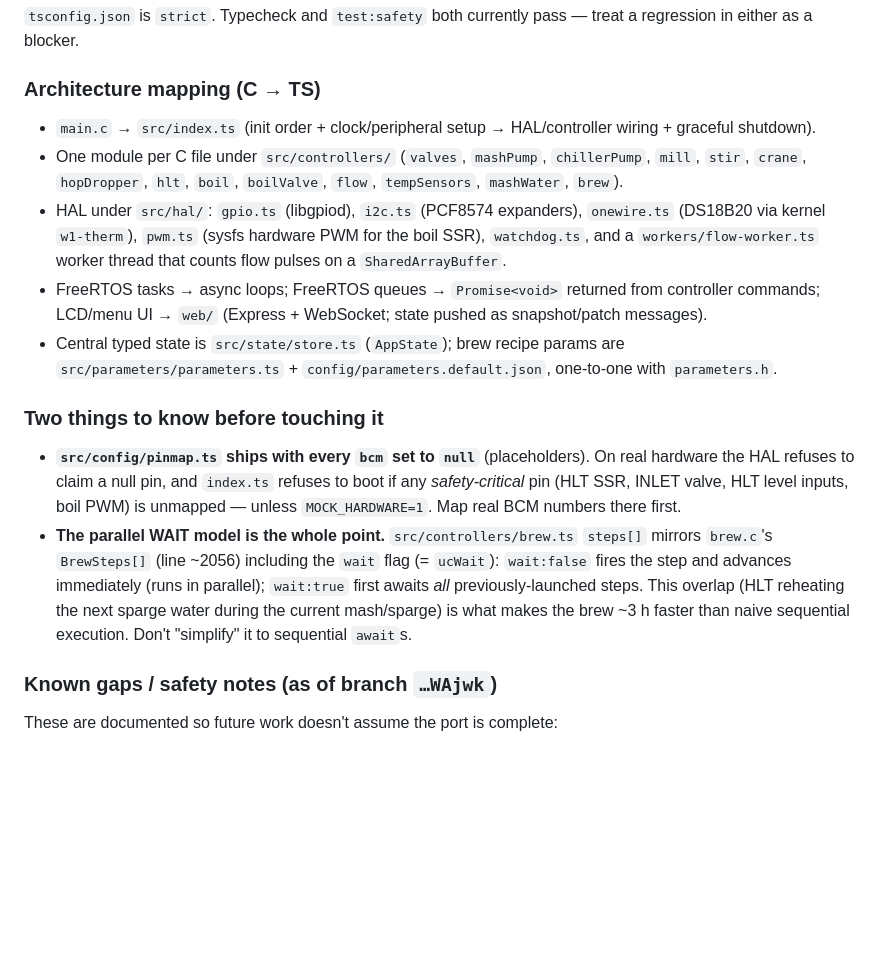
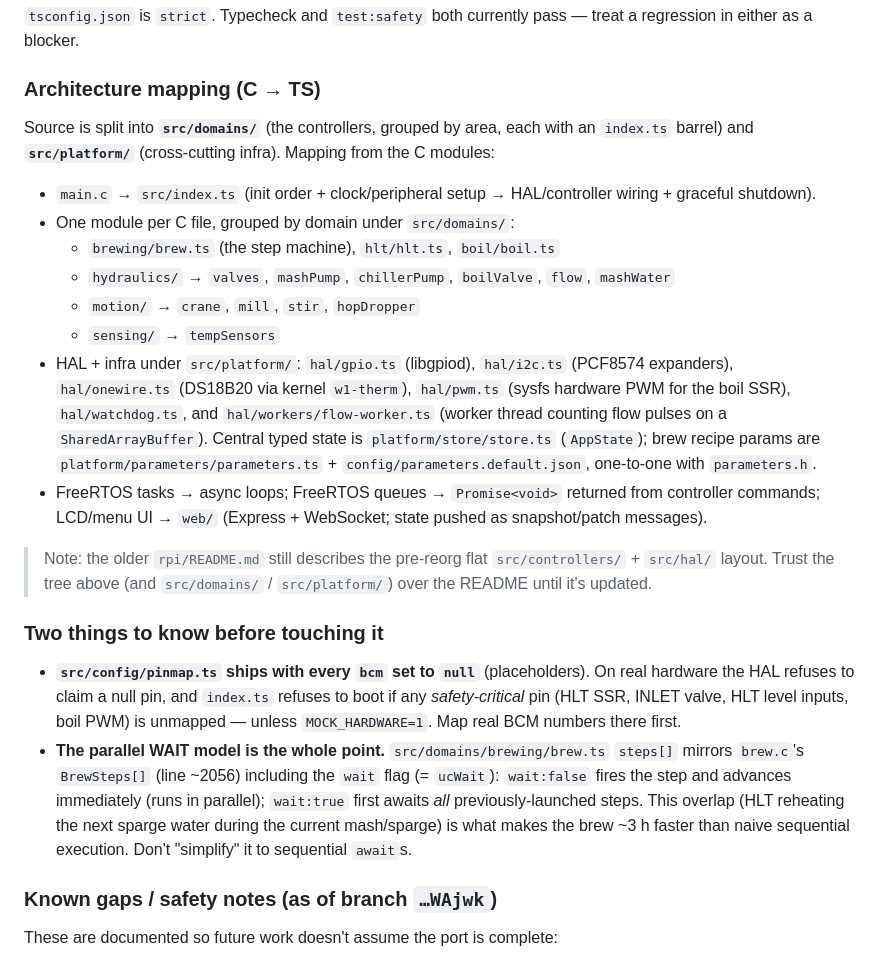
Before and after one commit to vjval1974/Brew-Machine-MkIV, a Markdown page: CLAUDE.md, the part around the change. Rendered like a GitHub page; blank space fills up the shorter version.

Commit message:
Update rpi/ doc paths for src/domains + src/platform reorg

```diff
--- a/CLAUDE.md
+++ b/CLAUDE.md
@@ -120,15 +120,21 @@ npm run test:safety    # MOCK_HARDWARE=1 brew-abort/safe-state regression test (
 `tsconfig.json` is `strict`. Typecheck and `test:safety` both currently pass — treat a regression in either as a blocker.
 
 ### Architecture mapping (C → TS)
+Source is split into **`src/domains/`** (the controllers, grouped by area, each with an `index.ts` barrel) and **`src/platform/`** (cross-cutting infra). Mapping from the C modules:
 - `main.c` → `src/index.ts` (init order + clock/peripheral setup → HAL/controller wiring + graceful shutdown).
-- One module per C file under `src/controllers/` (`valves`, `mashPump`, `chillerPump`, `mill`, `stir`, `crane`, `hopDropper`, `hlt`, `boil`, `boilValve`, `flow`, `tempSensors`, `mashWater`, `brew`).
-- HAL under `src/hal/`: `gpio.ts` (libgpiod), `i2c.ts` (PCF8574 expanders), `onewire.ts` (DS18B20 via kernel `w1-therm`), `pwm.ts` (sysfs hardware PWM for the boil SSR), `watchdog.ts`, and a `workers/flow-worker.ts` worker thread that counts flow pulses on a `SharedArrayBuffer`.
+- One module per C file, grouped by domain under `src/domains/`:
+  - `brewing/brew.ts` (the step machine), `hlt/hlt.ts`, `boil/boil.ts`
+  - `hydraulics/` → `valves`, `mashPump`, `chillerPump`, `boilValve`, `flow`, `mashWater`
+  - `motion/` → `crane`, `mill`, `stir`, `hopDropper`
+  - `sensing/` → `tempSensors`
+- HAL + infra under `src/platform/`: `hal/gpio.ts` (libgpiod), `hal/i2c.ts` (PCF8574 expanders), `hal/onewire.ts` (DS18B20 via kernel `w1-therm`), `hal/pwm.ts` (sysfs hardware PWM for the boil SSR), `hal/watchdog.ts`, and `hal/workers/flow-worker.ts` (worker thread counting flow pulses on a `SharedArrayBuffer`). Central typed state is `platform/store/store.ts` (`AppState`); brew recipe params are `platform/parameters/parameters.ts` + `config/parameters.default.json`, one-to-one with `parameters.h`.
 - FreeRTOS tasks → async loops; FreeRTOS queues → `Promise<void>` returned from controller commands; LCD/menu UI → `web/` (Express + WebSocket; state pushed as snapshot/patch messages).
-- Central typed state is `src/state/store.ts` (`AppState`); brew recipe params are `src/parameters/parameters.ts` + `config/parameters.default.json`, one-to-one with `parameters.h`.
+
+> Note: the older `rpi/README.md` still describes the pre-reorg flat `src/controllers/` + `src/hal/` layout. Trust the tree above (and `src/domains/` / `src/platform/`) over the README until it's updated.
 
 ### Two things to know before touching it
 - **`src/config/pinmap.ts` ships with every `bcm` set to `null`** (placeholders). On real hardware the HAL refuses to claim a null pin, and `index.ts` refuses to boot if any *safety-critical* pin (HLT SSR, INLET valve, HLT level inputs, boil PWM) is unmapped — unless `MOCK_HARDWARE=1`. Map real BCM numbers there first.
-- **The parallel WAIT model is the whole point.** `src/controllers/brew.ts` `steps[]` mirrors `brew.c`'s `BrewSteps[]` (line ~2056) including the `wait` flag (= `ucWait`): `wait:false` fires the step and advances immediately (runs in parallel); `wait:true` first awaits *all* previously-launched steps. This overlap (HLT reheating the next sparge water during the current mash/sparge) is what makes the brew ~3 h faster than naive sequential execution. Don't "simplify" it to sequential `await`s.
+- **The parallel WAIT model is the whole point.** `src/domains/brewing/brew.ts` `steps[]` mirrors `brew.c`'s `BrewSteps[]` (line ~2056) including the `wait` flag (= `ucWait`): `wait:false` fires the step and advances immediately (runs in parallel); `wait:true` first awaits *all* previously-launched steps. This overlap (HLT reheating the next sparge water during the current mash/sparge) is what makes the brew ~3 h faster than naive sequential execution. Don't "simplify" it to sequential `await`s.
 
 ### Known gaps / safety notes (as of branch `…WAjwk`)
 These are documented so future work doesn't assume the port is complete:
```
